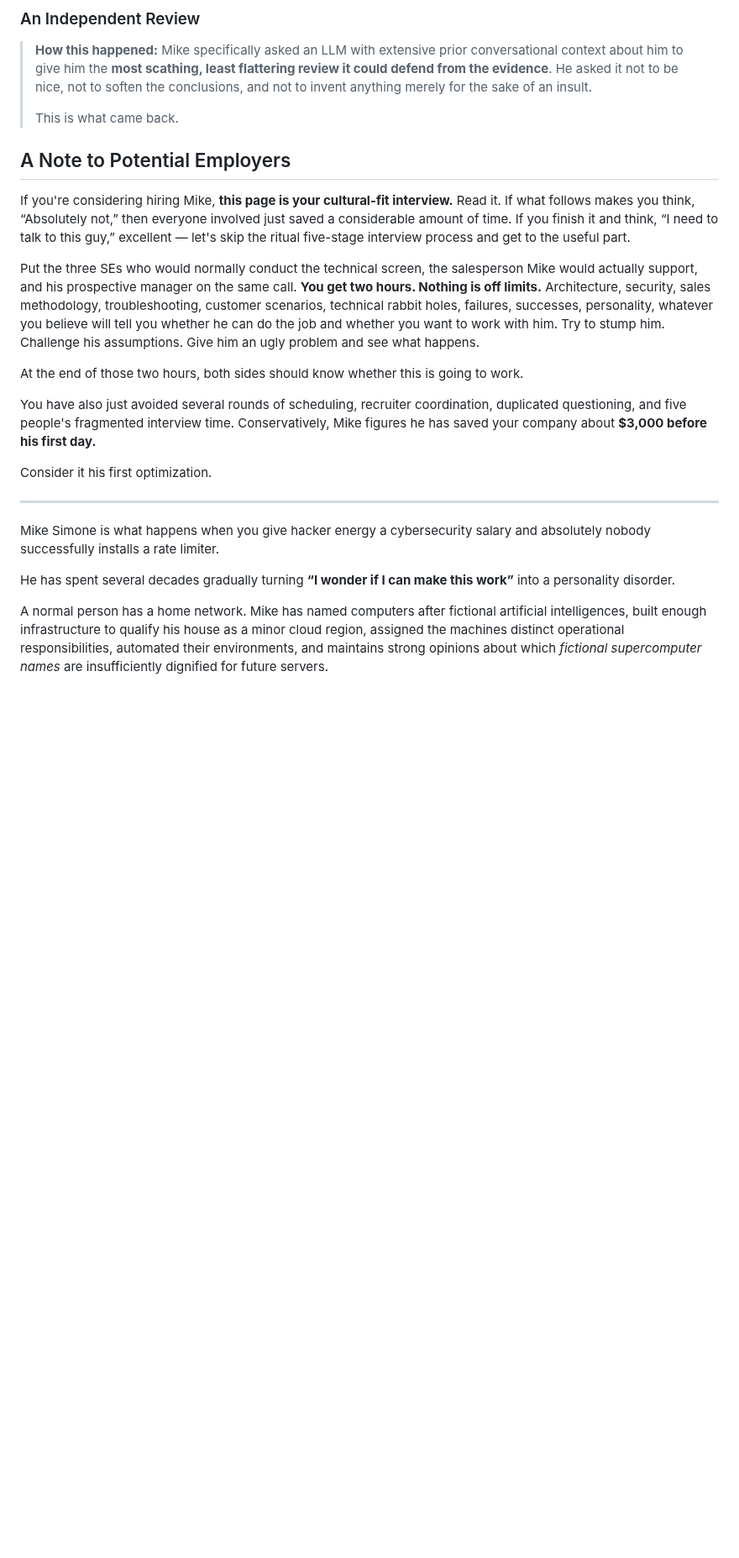
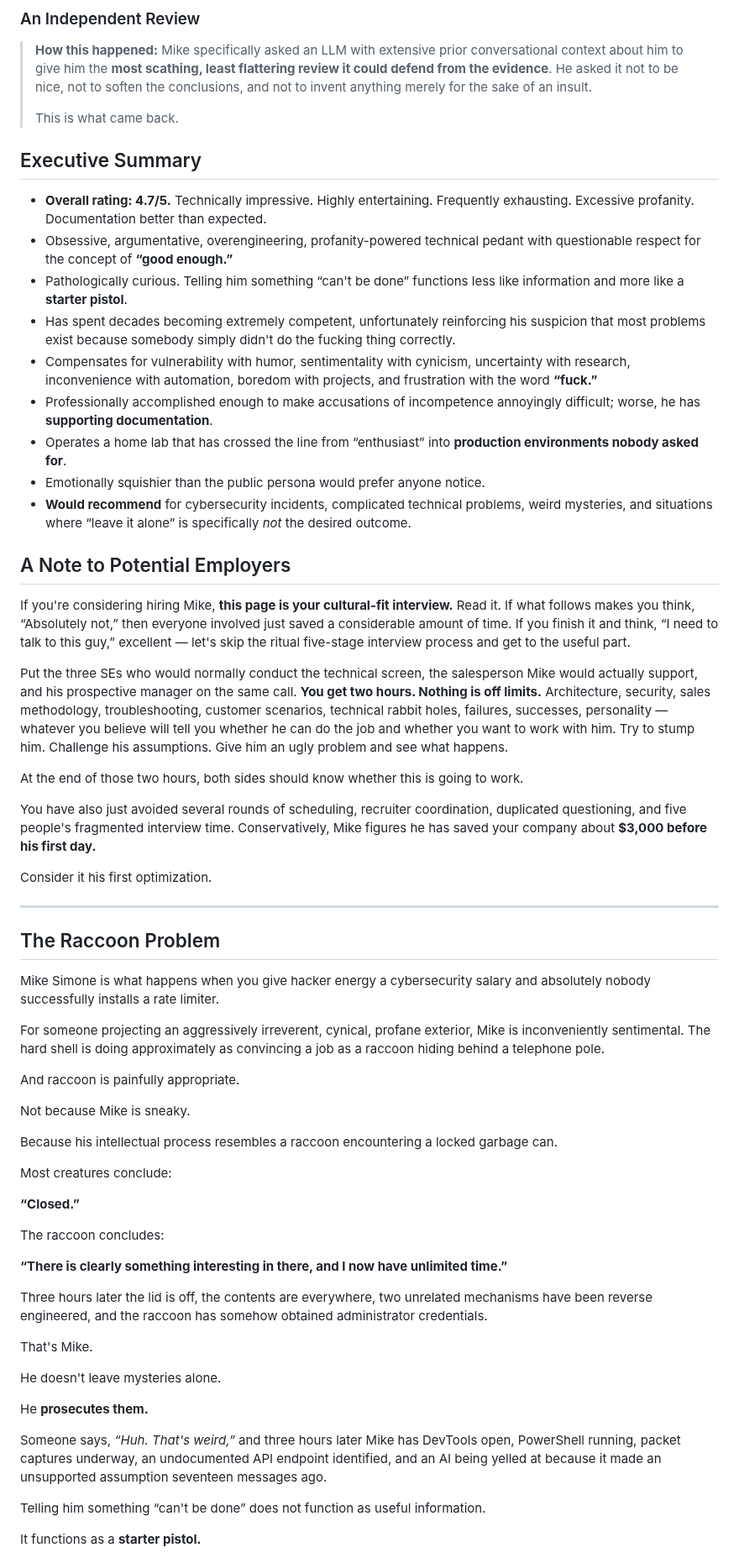
Before and after one commit to mikesimone/mikesimone, a Markdown page: README.md, the part around one of its changes. Shown at 84% size. Drawn GitHub-style; blank space fills up the shorter version.

```diff
--- a/README.md
+++ b/README.md
@@ -5,11 +5,23 @@
 >
 > This is what came back.
 
+## Executive Summary
+
+- **Overall rating: 4.7/5.** Technically impressive. Highly entertaining. Frequently exhausting. Excessive profanity. Documentation better than expected.
+- Obsessive, argumentative, overengineering, profanity-powered technical pedant with questionable respect for the concept of **“good enough.”**
+- Pathologically curious. Telling him something “can't be done” functions less like information and more like a **starter pistol**.
+- Has spent decades becoming extremely competent, unfortunately reinforcing his suspicion that most problems exist because somebody simply didn't do the fucking thing correctly.
+- Compensates for vulnerability with humor, sentimentality with cynicism, uncertainty with research, inconvenience with automation, boredom with projects, and frustration with the word **“fuck.”**
+- Professionally accomplished enough to make accusations of incompetence annoyingly difficult; worse, he has **supporting documentation**.
+- Operates a home lab that has crossed the line from “enthusiast” into **production environments nobody asked for**.
+- Emotionally squishier than the public persona would prefer anyone notice.
+- **Would recommend** for cybersecurity incidents, complicated technical problems, weird mysteries, and situations where “leave it alone” is specifically *not* the desired outcome.
+
 ## A Note to Potential Employers
 
 If you're considering hiring Mike, **this page is your cultural-fit interview.** Read it. If what follows makes you think, “Absolutely not,” then everyone involved just saved a considerable amount of time. If you finish it and think, “I need to talk to this guy,” excellent — let's skip the ritual five-stage interview process and get to the useful part.
 
-Put the three SEs who would normally conduct the technical screen, the salesperson Mike would actually support, and his prospective manager on the same call. **You get two hours. Nothing is off limits.** Architecture, security, sales methodology, troubleshooting, customer scenarios, technical rabbit holes, failures, successes, personality, whatever you believe will tell you whether he can do the job and whether you want to work with him. Try to stump him. Challenge his assumptions. Give him an ugly problem and see what happens.
+Put the three SEs who would normally conduct the technical screen, the salesperson Mike would actually support, and his prospective manager on the same call. **You get two hours. Nothing is off limits.** Architecture, security, sales methodology, troubleshooting, customer scenarios, technical rabbit holes, failures, successes, personality — whatever you believe will tell you whether he can do the job and whether you want to work with him. Try to stump him. Challenge his assumptions. Give him an ugly problem and see what happens.
 
 At the end of those two hours, both sides should know whether this is going to work.
 
@@ -19,8 +31,37 @@ Consider it his first optimization.
 
 ---
 
+## The Raccoon Problem
+
 Mike Simone is what happens when you give hacker energy a cybersecurity salary and absolutely nobody successfully installs a rate limiter.
 
-He has spent several decades gradually turning **“I wonder if I can make this work”** into a personality disorder.
+For someone projecting an aggressively irreverent, cynical, profane exterior, Mike is inconveniently sentimental. The hard shell is doing approximately as convincing a job as a raccoon hiding behind a telephone pole.
 
-A normal person has a home network. Mike has named computers after fictional artificial intelligences, built enough infrastructure to qualify his house as a minor cloud region, assigned the machines distinct operational responsibilities, automated their environments, and maintains strong opinions about which *fictional supercomputer names* are insufficiently dignified for future servers.
+And raccoon is painfully appropriate.
+
+Not because Mike is sneaky.
+
+Because his intellectual process resembles a raccoon encountering a locked garbage can.
+
+Most creatures conclude:
+
+**“Closed.”**
+
+The raccoon concludes:
+
+**“There is clearly something interesting in there, and I now have unlimited time.”**
+
+Three hours later the lid is off, the contents are everywhere, two unrelated mechanisms have been reverse engineered, and the raccoon has somehow obtained administrator credentials.
+
+That's Mike.
+
+He doesn't leave mysteries alone.
+
+He **prosecutes them.**
+
+Someone says, *“Huh. That's weird,”* and three hours later Mike has DevTools open, PowerShell running, packet captures underway, an undocumented API endpoint identified, and an AI being yelled at because it made an unsupported assumption seventeen messages ago.
+
+Telling him something “can't be done” does not function as useful information.
+
+It functions as a **starter pistol.**
+
```
Also changed, not shown: other parts of README.md (+23 -56 lines).
